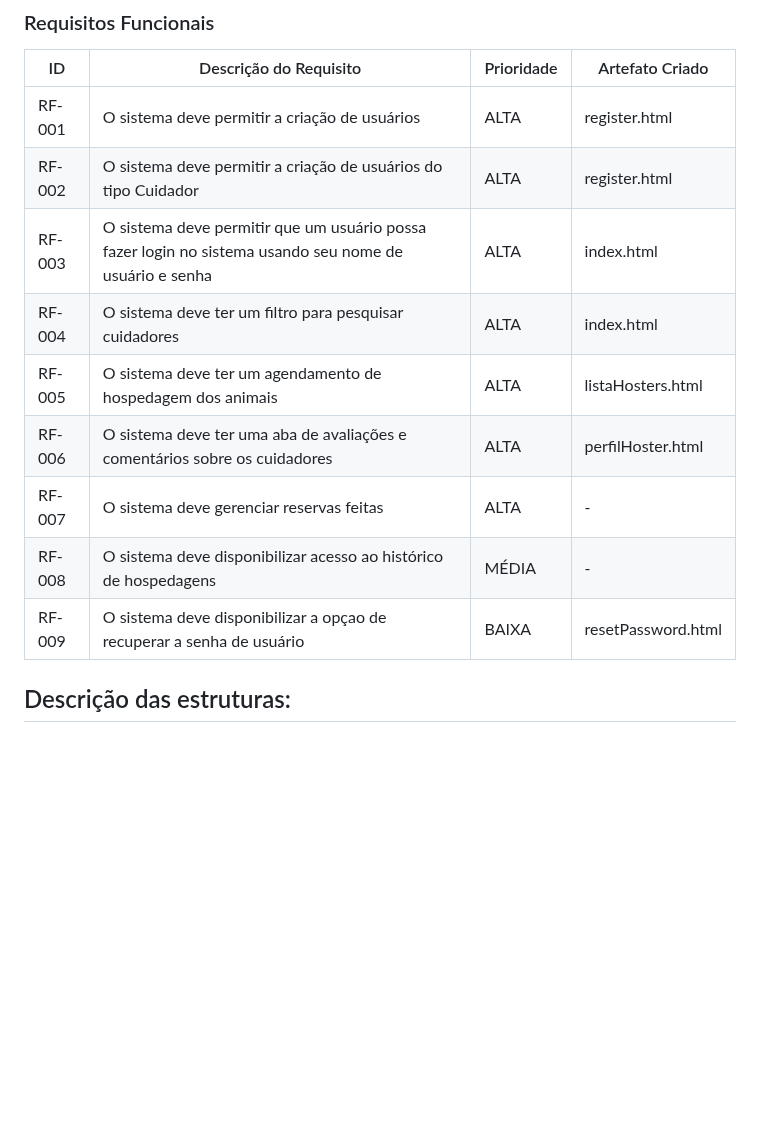
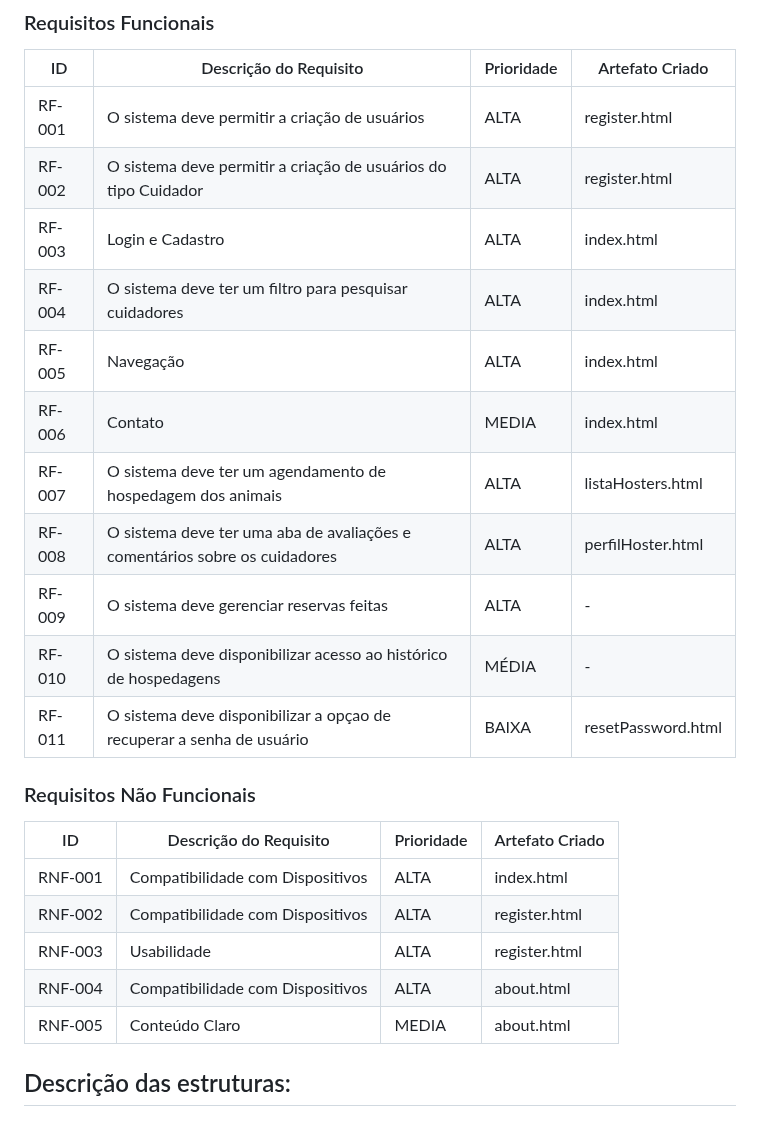
Before and after one commit to ICEI-PUC-Minas-PBR-SI/pbr-si-ads-2023-2-p1-tiaw-g9-petstay, a Markdown page: docs/development.md, the part around the change. Rendered like a GitHub page; blank space fills up the shorter version.

```diff
--- a/docs/development.md
+++ b/docs/development.md
@@ -29,13 +29,25 @@ As tabelas que se seguem apresentam os requisitos funcionais e não-funcionais q
 |------|------------------------|------------|-----------------|
 |RF-001| O sistema deve permitir a criação de usuários | ALTA | register.html |
 |RF-002| O sistema deve permitir a criação de usuários do tipo Cuidador | ALTA | register.html |
-|RF-003| O sistema deve permitir que um usuário possa fazer login no sistema usando seu nome de usuário e senha | ALTA | index.html |
+|RF-003| Login e Cadastro | ALTA | index.html |
 |RF-004| O sistema deve ter um filtro para pesquisar cuidadores | ALTA | index.html |
-|RF-005| O sistema deve ter um agendamento de hospedagem dos animais | ALTA | listaHosters.html |
-|RF-006| O sistema deve ter uma aba de avaliações e comentários sobre os cuidadores | ALTA | perfilHoster.html |
-|RF-007|  O sistema deve gerenciar reservas feitas | ALTA | - |
-|RF-008|  O sistema deve disponibilizar acesso ao histórico de hospedagens  | MÉDIA | - |
-|RF-009| O sistema deve disponibilizar a opçao de recuperar a senha de usuário   | BAIXA | resetPassword.html |
+|RF-005| Navegação | ALTA | index.html |
+|RF-006| Contato | MEDIA | index.html |
+|RF-007| O sistema deve ter um agendamento de hospedagem dos animais | ALTA | listaHosters.html |
+|RF-008| O sistema deve ter uma aba de avaliações e comentários sobre os cuidadores | ALTA | perfilHoster.html |
+|RF-009|  O sistema deve gerenciar reservas feitas | ALTA | - |
+|RF-010|  O sistema deve disponibilizar acesso ao histórico de hospedagens  | MÉDIA | - |
+|RF-011| O sistema deve disponibilizar a opçao de recuperar a senha de usuário   | BAIXA | resetPassword.html |
+
+### Requisitos Não Funcionais
+
+|ID    | Descrição do Requisito | Prioridade | Artefato Criado |
+|------|------------------------|------------|-----------------|
+|RNF-001| Compatibilidade com Dispositivos | ALTA | index.html |
+|RNF-002| Compatibilidade com Dispositivos | ALTA | register.html |
+|RNF-003| Usabilidade | ALTA | register.html |
+|RNF-004| Compatibilidade com Dispositivos | ALTA | about.html |
+|RNF-005| Conteúdo Claro | MEDIA | about.html |
 
 ## Descrição das estruturas:
 
```
